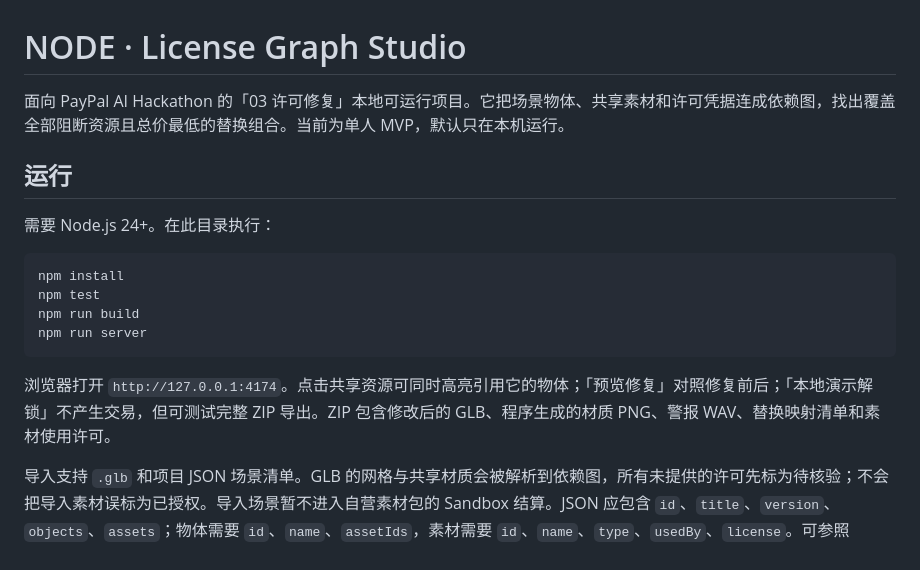
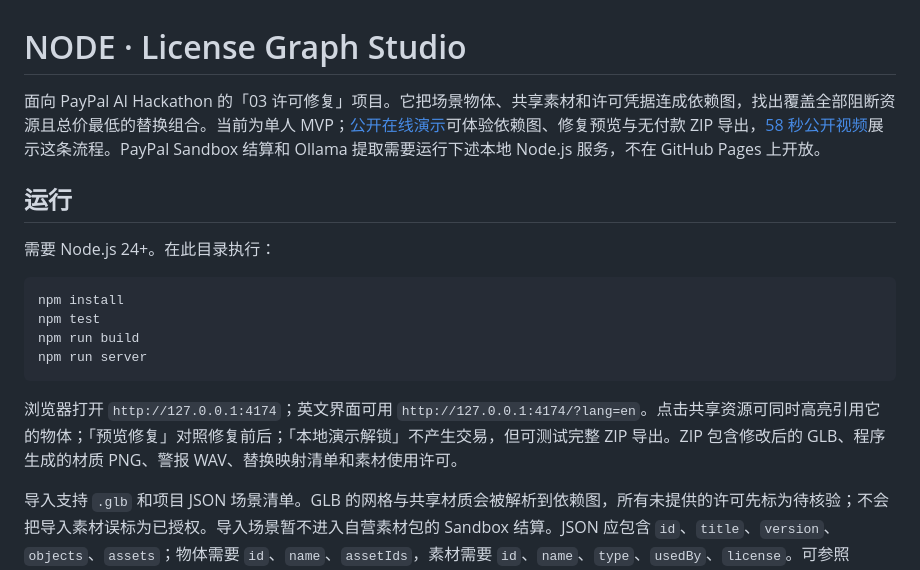
Before and after one commit to FOWEPJF255/node-license-graph-studio, a Markdown page: README.zh-CN.md, the part around the change. Rendered like a GitHub page.

Commit message:
Record submitted NODE materials and verify local integrations

````diff
--- a/README.zh-CN.md
+++ b/README.zh-CN.md
@@ -1,6 +1,6 @@
 # NODE · License Graph Studio
 
-面向 PayPal AI Hackathon 的「03 许可修复」本地可运行项目。它把场景物体、共享素材和许可凭据连成依赖图，找出覆盖全部阻断资源且总价最低的替换组合。当前为单人 MVP，默认只在本机运行。
+面向 PayPal AI Hackathon 的「03 许可修复」项目。它把场景物体、共享素材和许可凭据连成依赖图，找出覆盖全部阻断资源且总价最低的替换组合。当前为单人 MVP；[公开在线演示](https://fowepjf255.github.io/node-license-graph-studio/?lang=en)可体验依赖图、修复预览与无付款 ZIP 导出，[58 秒公开视频](https://youtu.be/R6wUhs-EXnA)展示这条流程。PayPal Sandbox 结算和 Ollama 提取需要运行下述本地 Node.js 服务，不在 GitHub Pages 上开放。
 
 ## 运行
 
@@ -13,7 +13,7 @@ npm run build
 npm run server
 ```
 
-浏览器打开 `http://127.0.0.1:4174`。点击共享资源可同时高亮引用它的物体；「预览修复」对照修复前后；「本地演示解锁」不产生交易，但可测试完整 ZIP 导出。ZIP 包含修改后的 GLB、程序生成的材质 PNG、警报 WAV、替换映射清单和素材使用许可。
+浏览器打开 `http://127.0.0.1:4174`；英文界面可用 `http://127.0.0.1:4174/?lang=en`。点击共享资源可同时高亮引用它的物体；「预览修复」对照修复前后；「本地演示解锁」不产生交易，但可测试完整 ZIP 导出。ZIP 包含修改后的 GLB、程序生成的材质 PNG、警报 WAV、替换映射清单和素材使用许可。
 
 导入支持 `.glb` 和项目 JSON 场景清单。GLB 的网格与共享材质会被解析到依赖图，所有未提供的许可先标为待核验；不会把导入素材误标为已授权。导入场景暂不进入自营素材包的 Sandbox 结算。JSON 应包含 `id`、`title`、`version`、`objects`、`assets`；物体需要 `id`、`name`、`assetIds`，素材需要 `id`、`name`、`type`、`usedBy`、`license`。可参照 `src/demo-data.js`。
 
````
Also changed, not shown: SUBMISSION.md (+15 -10 lines).
